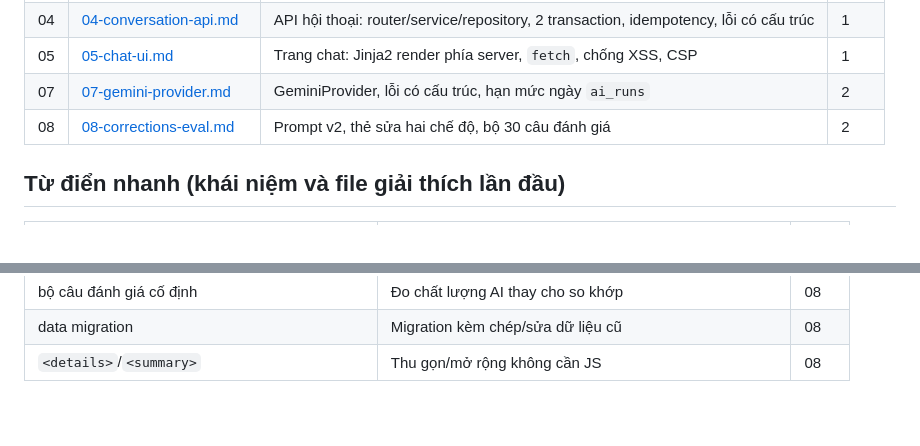
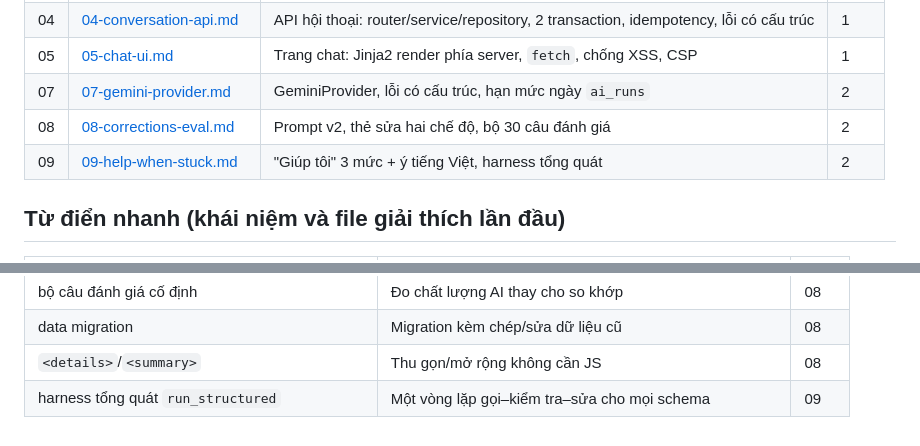
Before and after one commit to quocphandev/english-companion, a Markdown page: docs/learning/README.md, 2 parts joined by grey strips. Drawn GitHub-style.

Commit message:
docs: learning note 09 and progress for FR03
Co-Authored-By: Claude Opus 5.5 <noreply@anthropic.com>

```diff
--- a/docs/learning/README.md
+++ b/docs/learning/README.md
@@ -11,6 +11,7 @@ Mỗi việc xong có một file. Đọc theo thứ tự số; mỗi file chỉ
 | 05 | [05-chat-ui.md](05-chat-ui.md) | Trang chat: Jinja2 render phía server, `fetch`, chống XSS, CSP | 1 |
 | 07 | [07-gemini-provider.md](07-gemini-provider.md) | GeminiProvider, lỗi có cấu trúc, hạn mức ngày `ai_runs` | 2 |
 | 08 | [08-corrections-eval.md](08-corrections-eval.md) | Prompt v2, thẻ sửa hai chế độ, bộ 30 câu đánh giá | 2 |
+| 09 | [09-help-when-stuck.md](09-help-when-stuck.md) | "Giúp tôi" 3 mức + ý tiếng Việt, harness tổng quát | 2 |
 
 ## Từ điển nhanh (khái niệm và file giải thích lần đầu)
 
@@ -49,3 +50,4 @@ Mỗi việc xong có một file. Đọc theo thứ tự số; mỗi file chỉ
 | bộ câu đánh giá cố định | Đo chất lượng AI thay cho so khớp | 08 |
 | data migration | Migration kèm chép/sửa dữ liệu cũ | 08 |
 | `<details>`/`<summary>` | Thu gọn/mở rộng không cần JS | 08 |
+| harness tổng quát `run_structured` | Một vòng lặp gọi–kiểm tra–sửa cho mọi schema | 09 |
```
Also changed, not shown: docs/learning/09-help-when-stuck.md (added, +78 -0 lines), progress.md (+8 -3 lines).
